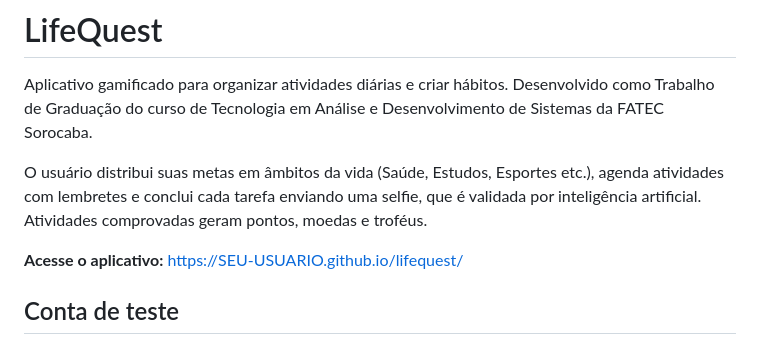
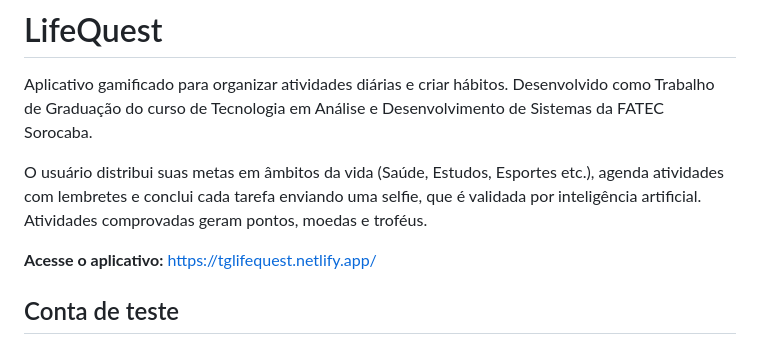
Before and after one commit to lucasmorais09/LifeQuest, a Markdown page: README.md, the part around the change. GitHub-like rendering.

Commit message:
Fix application link in README
Updated the application link to the correct URL.

```diff
--- a/README.md
+++ b/README.md
@@ -4,7 +4,7 @@ Aplicativo gamificado para organizar atividades diárias e criar hábitos. Desen
 
 O usuário distribui suas metas em âmbitos da vida (Saúde, Estudos, Esportes etc.), agenda atividades com lembretes e conclui cada tarefa enviando uma selfie, que é validada por inteligência artificial. Atividades comprovadas geram pontos, moedas e troféus.
 
-**Acesse o aplicativo:** [https://SEU-USUARIO.github.io/lifequest/](https://tglifequest.netlify.app/)
+**Acesse o aplicativo:** [https://tglifequest.netlify.app/](https://tglifequest.netlify.app/)
 
 ## Conta de teste
 
```
